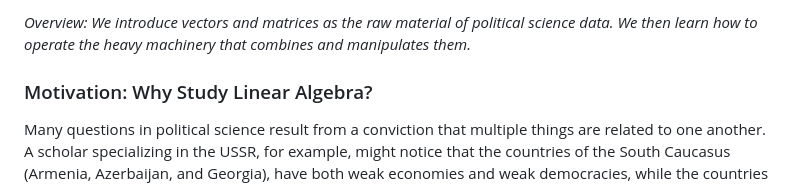
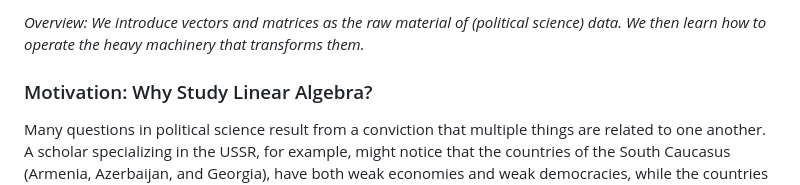
Before and after one commit to dianakazarian/laps, a Markdown page: notes/session1.md, the part around the change. Rendered like a GitHub page.

Commit message:
rephrasing

```diff
--- a/notes/session1.md
+++ b/notes/session1.md
@@ -1,4 +1,4 @@
-_Overview: We introduce vectors and matrices as the raw material of political science data. We then learn how to operate the heavy machinery that combines and manipulates them._
+_Overview: We introduce vectors and matrices as the raw material of (political science) data. We then learn how to operate the heavy machinery that transforms them._
 
 ### Motivation: Why Study Linear Algebra?
 
```
